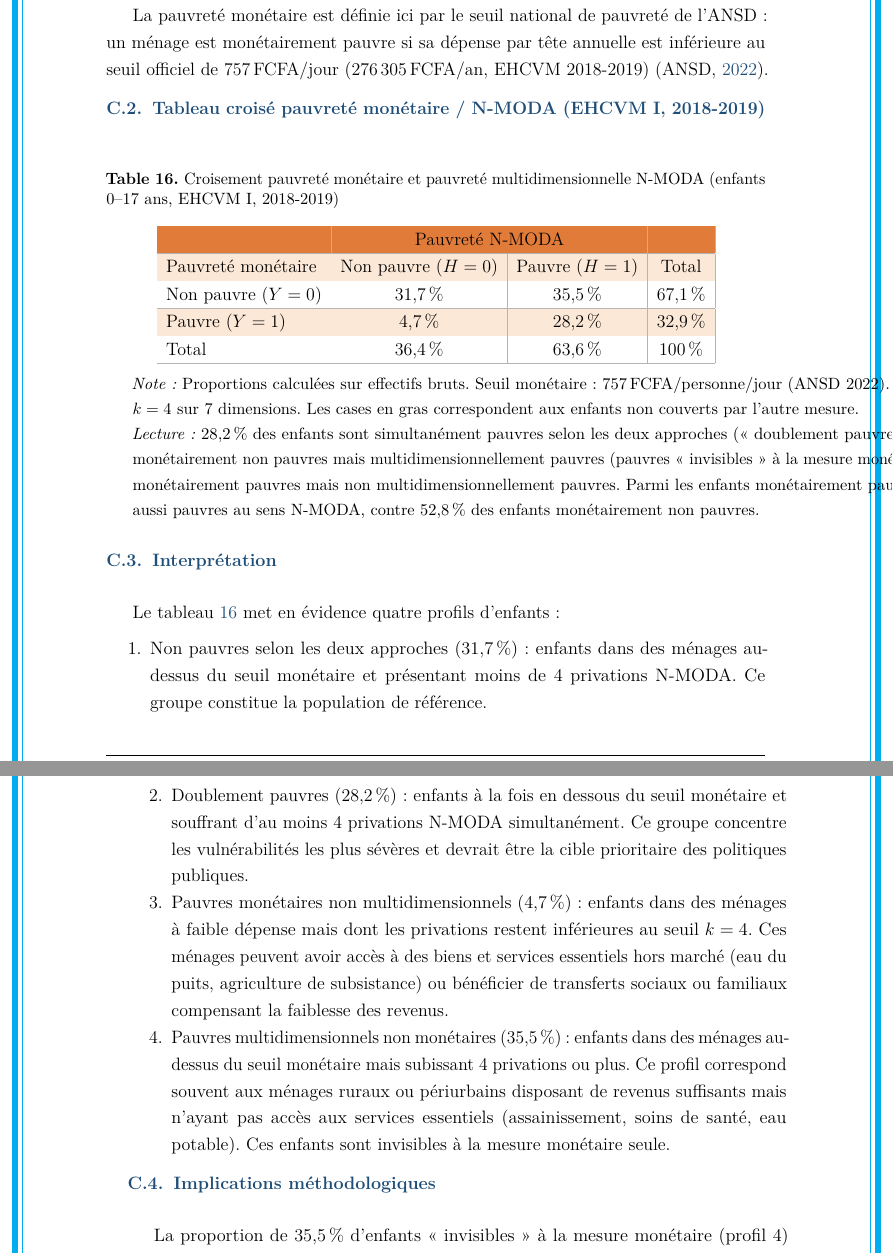
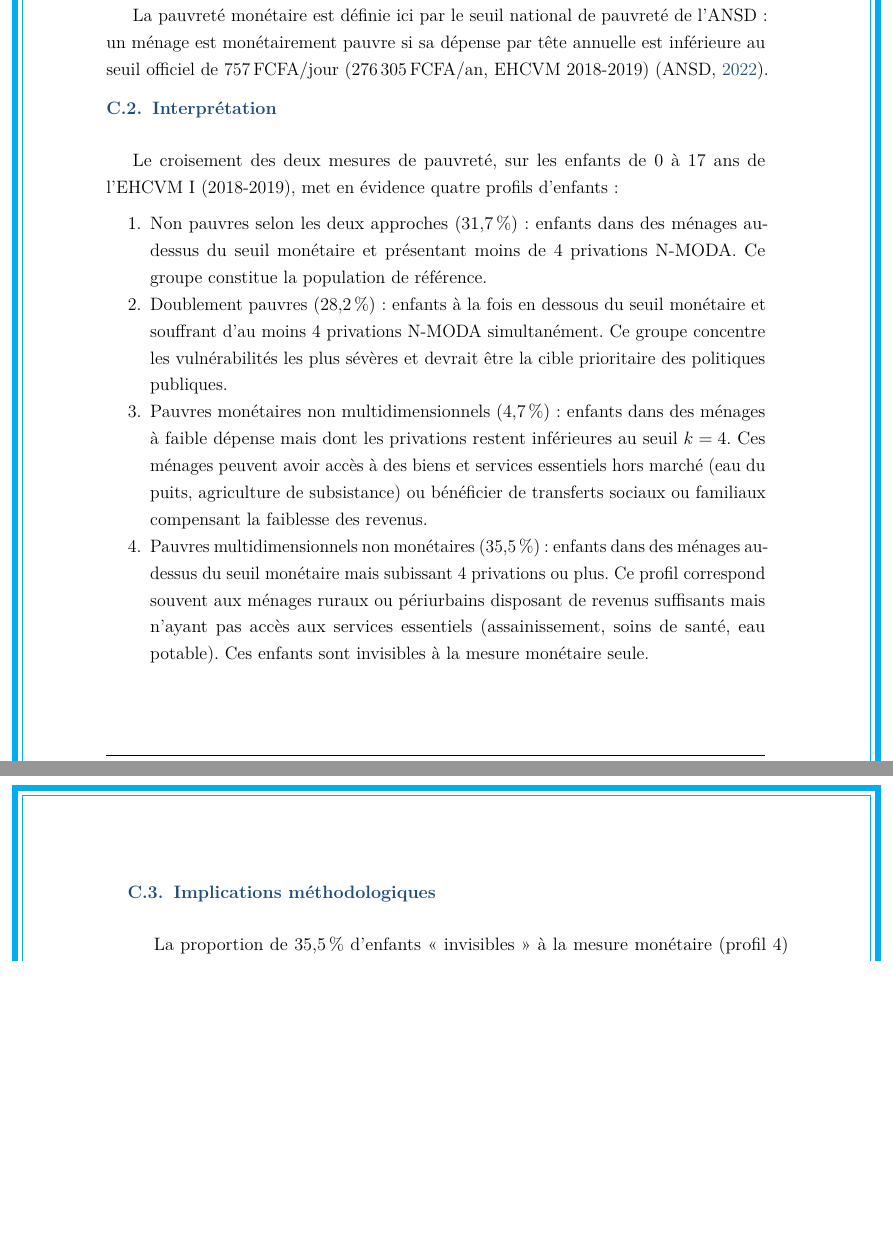
Before and after one commit to JODRAFF9/MEMOIRE, a LaTeX document (latex/main.tex, which reads latex/annexes/annexe_D.tex): two parts of pages 57 and 58 of 66 before the commit and two parts of pages 57 and 58 of 65 after it, joined at a grey line, cut so that both start at the same text, the shorter picture padded with empty space. Compiled offline with pdfLaTeX.

Commit message:
Corriger le chevauchement des étiquettes de la figure DD et retirer le tableau croisé de l'annexe D (#189)
- fig_dd_trajectoires : étiquettes de la courbe haute (témoins) placées
  au-dessus et de la courbe basse (bénéficiaires + contrefactuel) en
  dessous, avec valeur du contrefactuel affichée uniquement en 2021 ;
  légende réordonnée. Élimine le chevauchement des chiffres.
- Annexe D : suppression du tableau croisé pauvreté monétaire / N-MODA
  (les mêmes proportions sont commentées dans l'interprétation et
  illustrées par le diagramme de Venn).

Co-authored-by: Claude <noreply@anthropic.com>

```diff
--- a/latex/annexes/annexe_D.tex
+++ b/latex/annexes/annexe_D.tex
@@ -16,45 +16,10 @@ l'ANSD~: un ménage est monétairement pauvre si sa dépense par tête annuelle
 est inférieure au seuil officiel de 757\,FCFA/jour
 (276\,305\,FCFA/an, EHCVM 2018-2019) \parencite{ansd2022}.
 
-\subsection{Tableau croisé pauvreté monétaire / N-MODA (EHCVM I, 2018-2019)}
-
-\begin{table}[H]
-  \centering
-  \caption{Croisement pauvreté monétaire et pauvreté multidimensionnelle N-MODA
-           (enfants 0--17 ans, EHCVM I, 2018-2019)}
-  \label{tab:croisement_pauvrete}
-  \zebre
-  \begin{tabular}{|l|c|c|c|}
-    \hline
-\entete & \multicolumn{2}{|c|}{Pauvreté N-MODA} & \\ \hline
-
-    Pauvreté monétaire & Non pauvre ($H=0$) & Pauvre ($H=1$) & Total \\
-    \hline
-    Non pauvre ($Y=0$)
-      & 31,7\,\% & 35,5\,\% & 67,1\,\% \\ \hline
-    Pauvre ($Y=1$)
-      & 4,7\,\% & 28,2\,\% & 32,9\,\% \\
-    \hline
-    Total & 36,4\,\% & 63,6\,\% & 100\,\% \\
-    \hline
-  \end{tabular}
-  \begin{tablenotes}
-    \small
-    \item \textit{Note :} Proportions calculées sur effectifs bruts. Seuil monétaire~:
-    757\,FCFA/personne/jour (ANSD 2022). Seuil N-MODA~: $k=4$ sur 7 dimensions.
-    Les cases en gras correspondent aux enfants non couverts par l'autre mesure.
-    \item \textit{Lecture :} 28,2\,\% des enfants sont simultanément pauvres selon
-    les deux approches (« doublement pauvres »). 35,5\,\% sont monétairement non pauvres
-    mais multidimensionnellement pauvres (pauvres « invisibles » à la mesure monétaire).
-    4,7\,\% sont monétairement pauvres mais non multidimensionnellement pauvres.
-    Parmi les enfants monétairement pauvres, 85,8\,\% sont aussi pauvres au sens
-    N-MODA, contre 52,8\,\% des enfants monétairement non pauvres.
-  \end{tablenotes}
-\end{table}
-
 \subsection{Interprétation}
 
-Le tableau~\ref{tab:croisement_pauvrete} met en évidence quatre profils d'enfants~:
+Le croisement des deux mesures de pauvreté, sur les enfants de 0 à 17 ans de
+l'EHCVM I (2018-2019), met en évidence quatre profils d'enfants~:
 
 \begin{enumerate}
   \item Non pauvres selon les deux approches (31,7\,\%) : enfants dans
```
Also changed, not shown: 1 other file.
